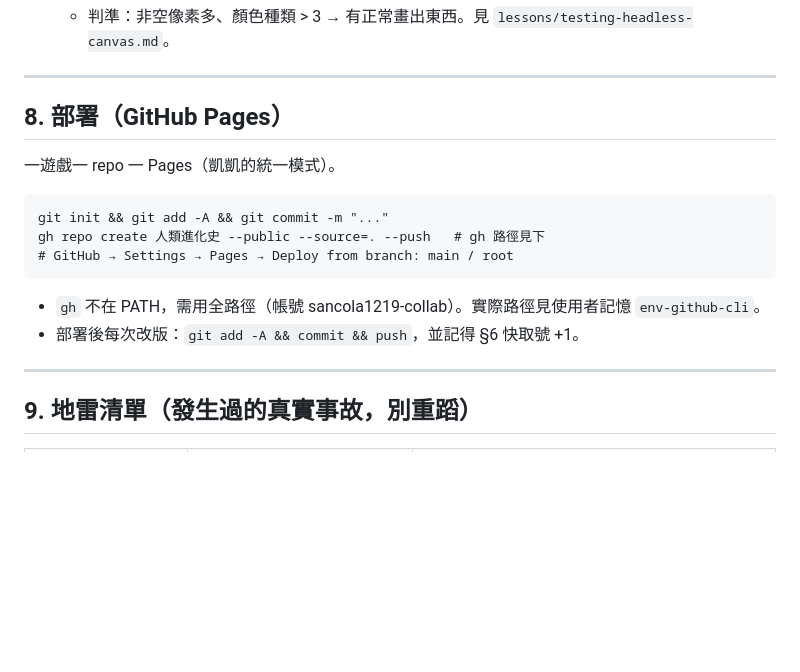
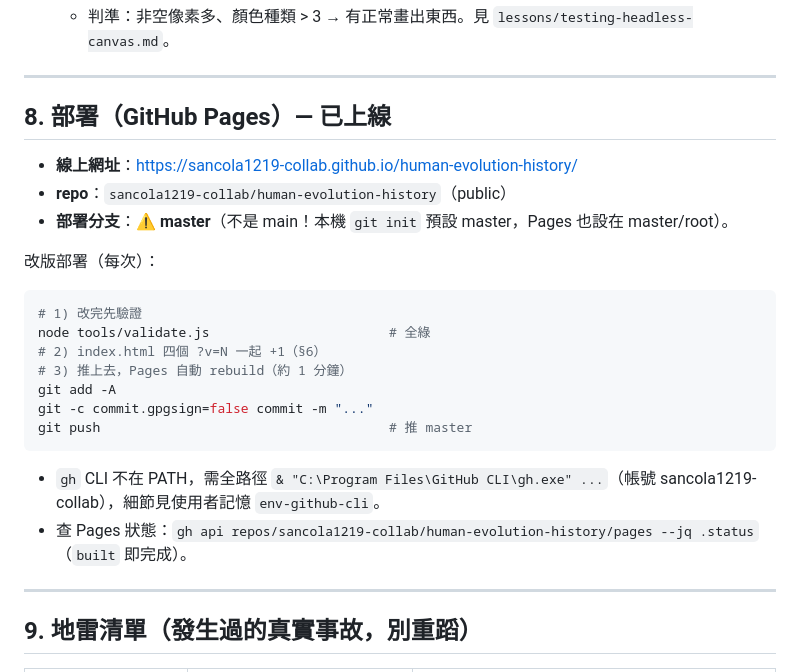
Before and after one commit to sancola1219-collab/human-evolution-history, a Markdown page: HANDOFF.md, the part around the change. GitHub-like rendering; blank space fills up the shorter version.

Commit message:
docs: HANDOFF §8 更新為實際部署資訊（repo/master 分支/線上網址）
Co-Authored-By: Claude Opus 4.8 <noreply@anthropic.com>

````diff
--- a/HANDOFF.md
+++ b/HANDOFF.md
@@ -104,16 +104,24 @@ overview（遠看）  ──點階段/Enter──►  scene（近看）
 
 ---
 
-## 8. 部署（GitHub Pages）
+## 8. 部署（GitHub Pages）— 已上線
 
-一遊戲一 repo 一 Pages（凱凱的統一模式）。
+- **線上網址**：https://sancola1219-collab.github.io/human-evolution-history/
+- **repo**：`sancola1219-collab/human-evolution-history`（public）
+- **部署分支**：⚠️ **master**（不是 main！本機 `git init` 預設 master，Pages 也設在 master/root）。
+
+改版部署（每次）：
+```powershell
+# 1) 改完先驗證
+node tools/validate.js                       # 全綠
+# 2) index.html 四個 ?v=N 一起 +1（§6）
+# 3) 推上去，Pages 自動 rebuild（約 1 分鐘）
+git add -A
+git -c commit.gpgsign=false commit -m "..."
+git push                                     # 推 master
 ```
-git init && git add -A && git commit -m "..."
-gh repo create 人類進化史 --public --source=. --push   # gh 路徑見下
-# GitHub → Settings → Pages → Deploy from branch: main / root
-```
-- `gh` 不在 PATH，需用全路徑（帳號 sancola1219-collab）。實際路徑見使用者記憶 `env-github-cli`。
-- 部署後每次改版：`git add -A && commit && push`，並記得 §6 快取號 +1。
+- `gh` CLI 不在 PATH，需全路徑 `& "C:\Program Files\GitHub CLI\gh.exe" ...`（帳號 sancola1219-collab），細節見使用者記憶 `env-github-cli`。
+- 查 Pages 狀態：`gh api repos/sancola1219-collab/human-evolution-history/pages --jq .status`（`built` 即完成）。
 
 ---
 
````
